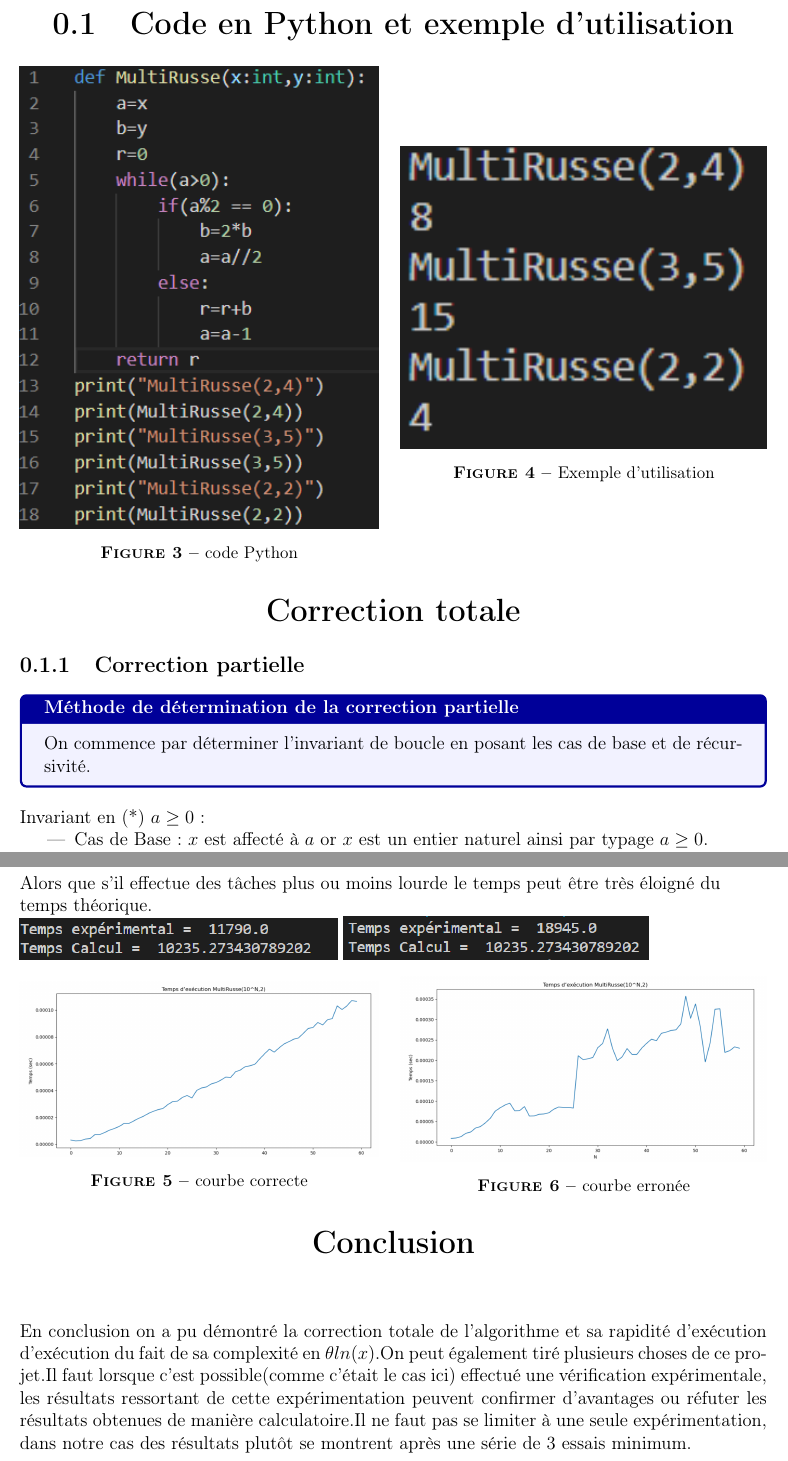
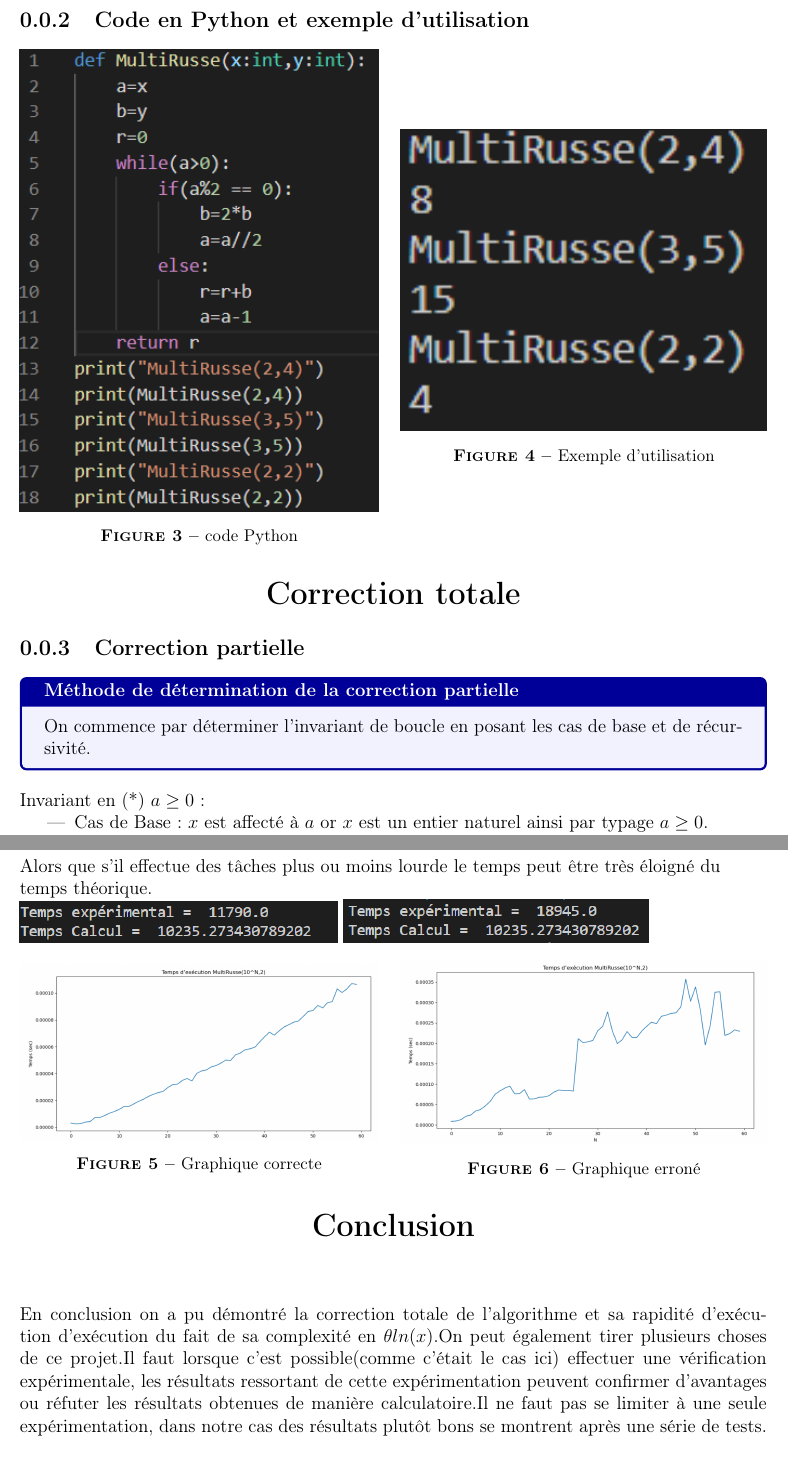
Before and after one commit to Mberjola/Calculabilit-, a LaTeX document (ADOLPHE_BENJAMIN_BERJOLA_MATTHIAS.tex): two parts of pages 2 and 6 of 6, joined at a grey line, cut so that both start at the same text. Compiled offline with pdfLaTeX.

Commit message:
Patch Note

```diff
--- a/ADOLPHE_BENJAMIN_BERJOLA_MATTHIAS.tex
+++ b/ADOLPHE_BENJAMIN_BERJOLA_MATTHIAS.tex
@@ -86,7 +86,7 @@ Nous allons donc exposé nos travaux dans ce rapport en prenant soin de suivre l
 \captionof{figure}{Algorithme de base}
 \end{minipage}
 \end{center}
-\section{Code en Python et exemple d'utilisation}
+\subsection{Code en Python et exemple d'utilisation}
 \begin{center}
 \begin{minipage}{0.48\linewidth}
 \includegraphics[width=\linewidth]{MultRussePython}
@@ -266,12 +266,12 @@ Ainsi on trouve : $C_{1} = 833.964154737176$ et $C_{2} = -3206.640584735207 $. O
  \begin{center}
 \begin{minipage}{0.48\linewidth}
 \includegraphics[width=\linewidth]{courbeClean}
-\captionof{figure}{courbe correcte}
+\captionof{figure}{Graphique correcte}
 \end{minipage}%
 \hfill
 \begin{minipage}{0.49\linewidth}
 \includegraphics[width=\linewidth]{courbePasCleanDuTout}
-\captionof{figure}{courbe erronée }
+\captionof{figure}{Graphique erroné }
 \end{minipage}
 \end{center}
 \end{flushleft}
@@ -280,6 +280,6 @@ Ainsi on trouve : $C_{1} = 833.964154737176$ et $C_{2} = -3206.640584735207 $. O
 \begin{flushleft}
 
 \end{flushleft}
-En conclusion on a pu démontré la correction totale de l'algorithme et sa rapidité d'exécution d'exécution du fait de sa complexité en $ \theta ln(x)$.On peut également tiré plusieurs choses de ce projet.Il faut lorsque c'est possible(comme c'était le cas ici) effectué une vérification expérimentale, les résultats ressortant de cette expérimentation peuvent confirmer d'avantages ou réfuter les résultats obtenues de manière calculatoire.Il ne faut pas se limiter à une seule expérimentation, dans notre cas des résultats plutôt se montrent après une série de 3 essais minimum.
+En conclusion on a pu démontré la correction totale de l'algorithme et sa rapidité d'exécution d'exécution du fait de sa complexité en $ \theta ln(x)$.On peut également tirer plusieurs choses de ce projet.Il faut lorsque c'est possible(comme c'était le cas ici) effectuer une vérification expérimentale, les résultats ressortant de cette expérimentation peuvent confirmer d'avantages ou réfuter les résultats obtenues de manière calculatoire.Il ne faut pas se limiter à une seule expérimentation, dans notre cas des résultats plutôt bons se montrent après une série de tests.
 
 \end{document}
```
Also changed, not shown: ADOLPHE_BENJAMIN_BERJOLA_MATTHIAS.pdf, 3 other files.
